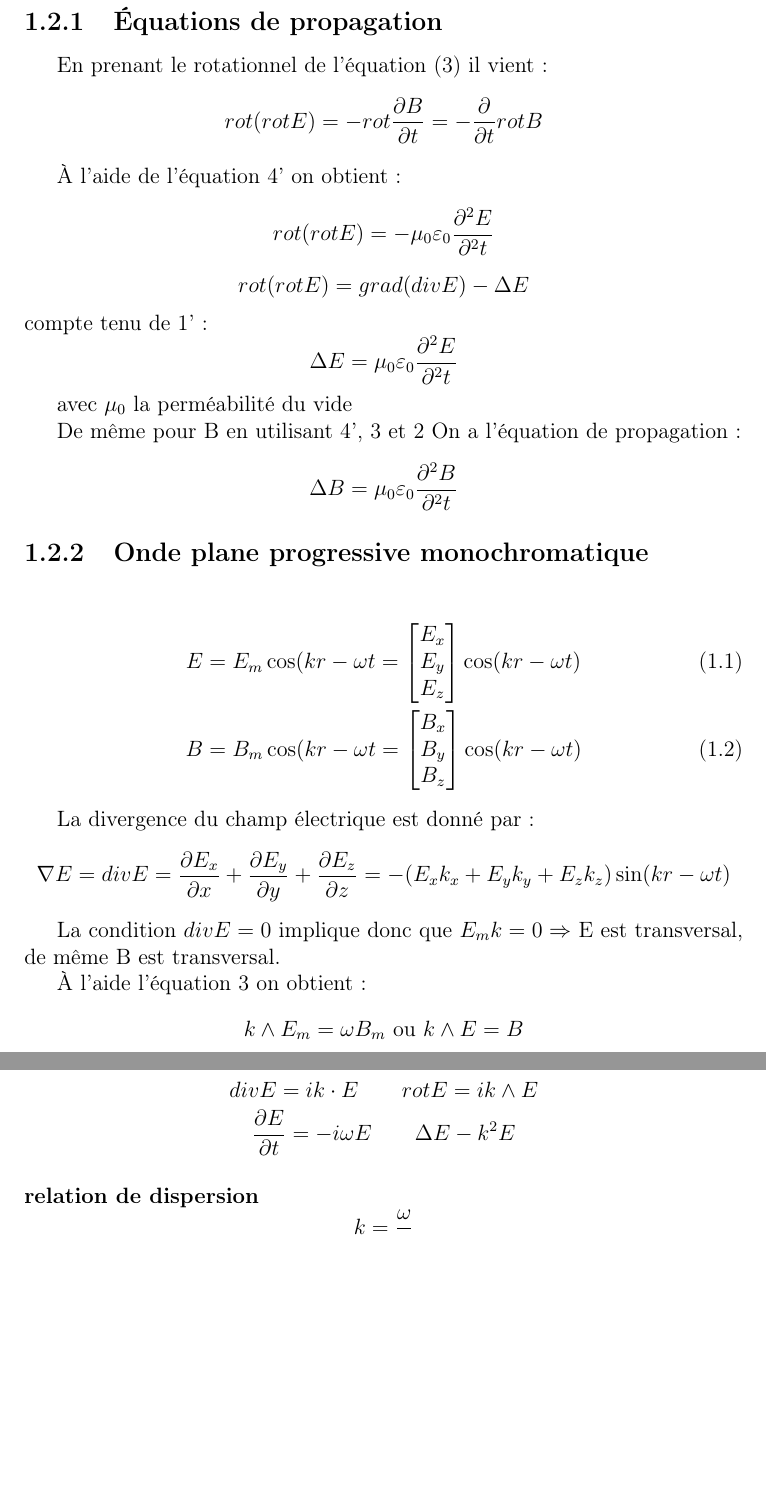
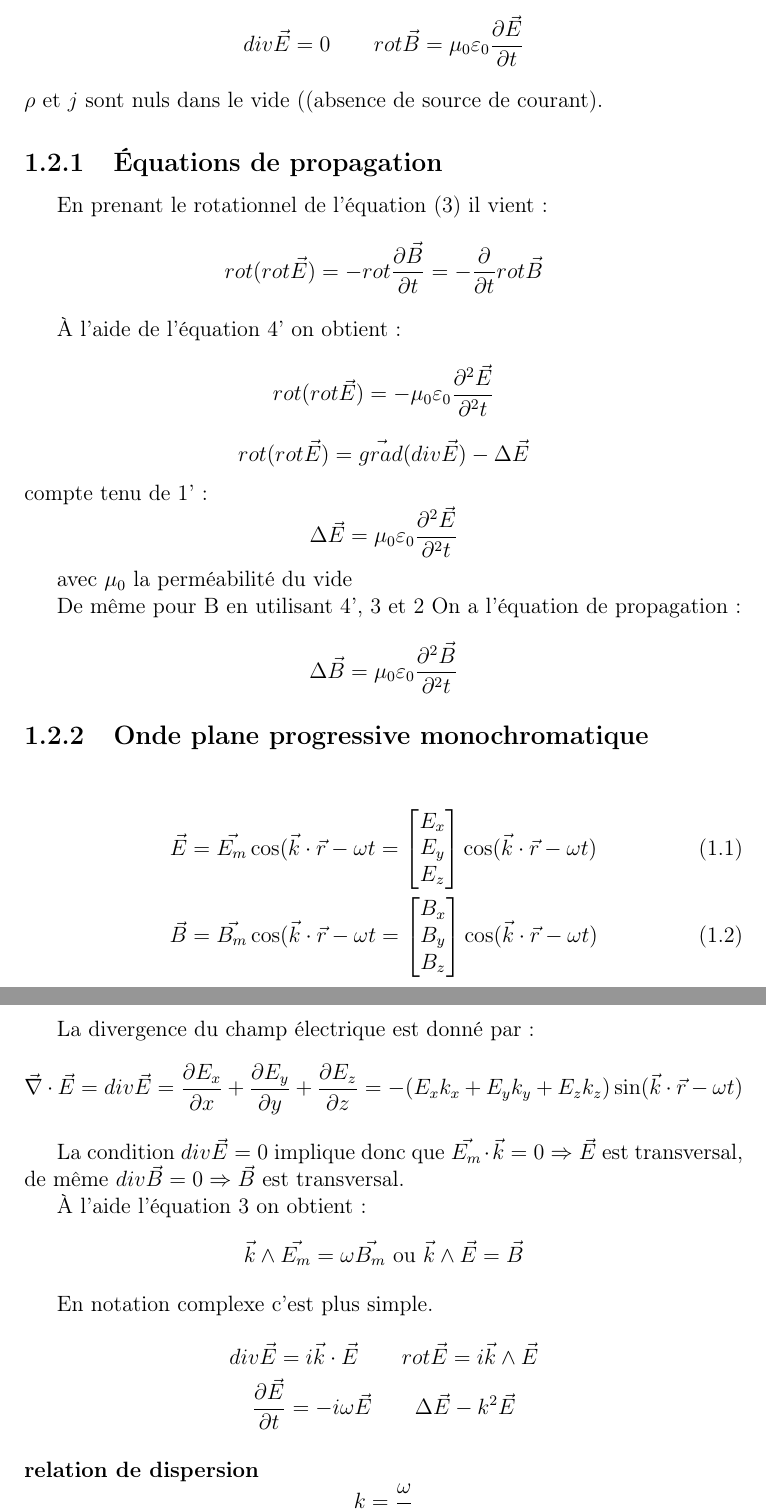
Before and after one commit to Malo-Kerebel/Ondes-matiere_L3, a LaTeX document (CM.tex): two parts of pages 4 and 5 of 7, joined at a grey line, cut at the place of the change, the shorter picture padded with empty space. Compiled offline with pdfLaTeX.

Commit message:
ajout de nombreuses flèche de vecteurs

```diff
--- a/CM.tex
+++ b/CM.tex
@@ -91,3 +91,4 @@
 
 Les équations 1 et 4 deviennent :
 \[
+	div \vec{E} = 0 \quad \quad rot \vec{B} = \mu_0 \varepsilon_0 \dfrac{\partial \vec{E}}{\partial t}
@@ -99,19 +99,19 @@ Les équations 1 et 4 deviennent :
 
 En prenant le rotationnel de l'équation (3) il vient :
 \[
-	rot (rot E) = - rot \dfrac{\partial B}{\partial t} = - \dfrac{\partial}{\partial t} rot B
+	rot (rot \vec{E}) = - rot \dfrac{\partial \vec{B}}{\partial t} = - \dfrac{\partial}{\partial t} rot \vec{B}
 \]
 
 À l'aide de l'équation 4' on obtient :
 \[
-	rot (rot E) = - \mu_0 \varepsilon_0 \dfrac{\partial^2 E}{\partial^2 t}
+	rot (rot \vec{E}) = - \mu_0 \varepsilon_0 \dfrac{\partial^2 \vec{E}}{\partial^2 t}
 \]
 \[
-	rot (rot E) = grad (div E) - \Delta E
+	rot (rot \vec{E}) = \vec{grad} (div \vec{E}) - \Delta \vec{E}
 \]
 compte tenu de 1' :
 \[
-	\Delta E = \mu_0 \varepsilon_0 \dfrac{\partial^2 E}{\partial^2 t}
+	\Delta \vec{E} = \mu_0 \varepsilon_0 \dfrac{\partial^2 \vec{E}}{\partial^2 t}
 \]
 
 avec \(\mu_0\) la perméabilité du vide
@@ -119,43 +119,43 @@ avec \(\mu_0\) la perméabilité du vide
 De même pour B en utilisant 4', 3 et 2
 On a l'équation de propagation :
 \[
-	\Delta B = \mu_0 \varepsilon_0 \dfrac{\partial^2 B}{\partial^2 t}
+	\Delta \vec{B} = \mu_0 \varepsilon_0 \dfrac{\partial^2 \vec{B}}{\partial^2 t}
 \]
 
 \subsection{Onde plane progressive monochromatique}
 
 \begin{align}
-    E &= E_m \cos(kr - \omega t = \begin{bmatrix}
+    \vec{E} &= \vec{E_m} \cos(\vec{k} \cdot \vec{r} - \omega t = \begin{bmatrix}
            E_x \\
            E_y \\
            E_z
-         \end{bmatrix} \cos (kr- \omega t)\\
-    B &= B_m \cos(kr - \omega t = \begin{bmatrix}
+         \end{bmatrix} \cos (\vec{k} \cdot \vec{r} - \omega t)\\
+    \vec{B} &= \vec{B_m} \cos(\vec{k} \cdot \vec{r} - \omega t = \begin{bmatrix}
            B_x \\
            B_y \\
            B_z
-         \end{bmatrix} \cos (kr- \omega t)
+         \end{bmatrix} \cos (\vec{k} \cdot \vec{r} - \omega t)
   \end{align}
 
 La divergence du champ électrique est donné par :
 \[
-	\nabla E = div E = \dfrac{\partial E_x}{\partial x} + \dfrac{\partial E_y}{\partial y} + \dfrac{\partial E_z}{\partial z} = -(E_x k_x + E_y k_y + E_z k_z) \sin(kr - \omega t)
+	\vec{\nabla} \cdot \vec{E} = div \vec{E} = \dfrac{\partial E_x}{\partial x} + \dfrac{\partial E_y}{\partial y} + \dfrac{\partial E_z}{\partial z} = -(E_x k_x + E_y k_y + E_z k_z) \sin(\vec{k} \cdot \vec{r} - \omega t)
 \]
 
-La condition \(div E = 0\) implique donc que \(E_m k = 0 \Rightarrow \) E est transversal, de même B est transversal.
+La condition \(div \vec{E} = 0\) implique donc que \(\vec{E_m} \cdot \vec{k} = 0 \Rightarrow \vec{E}\) est transversal, de même \(div \vec{B} = 0 \Rightarrow \vec{B}\) est transversal.
 
 À l'aide l'équation 3 on obtient :
 \[
-	k \wedge E_m = \omega B_m \text{ ou } k \wedge E = B
+	\vec{k} \wedge \vec{E_m} = \omega \vec{B_m} \text{ ou } \vec{k} \wedge \vec{E} = \vec{B}
 \]
 
 En notation complexe c'est plus simple.
 
 \[
-	div E = ik \cdot E \quad \quad rot E = ik \wedge E
+	div \vec{E} = i\vec{k} \cdot \vec{E} \quad \quad rot \vec{E} = i\vec{k} \wedge \vec{E}
 \]
 \[
-	\dfrac{\partial E}{\partial t} = -i \omega E \quad \quad \Delta E - k^2 E
+	\dfrac{\partial \vec{E}}{\partial t} = -i \omega \vec{E} \quad \quad \Delta \vec{E} - k^2 \vec{E}
 \]
 
 \paragraph{relation de dispersion}
```
Also changed, not shown: CM.pdf, CM.tex (37 more changed lines).
